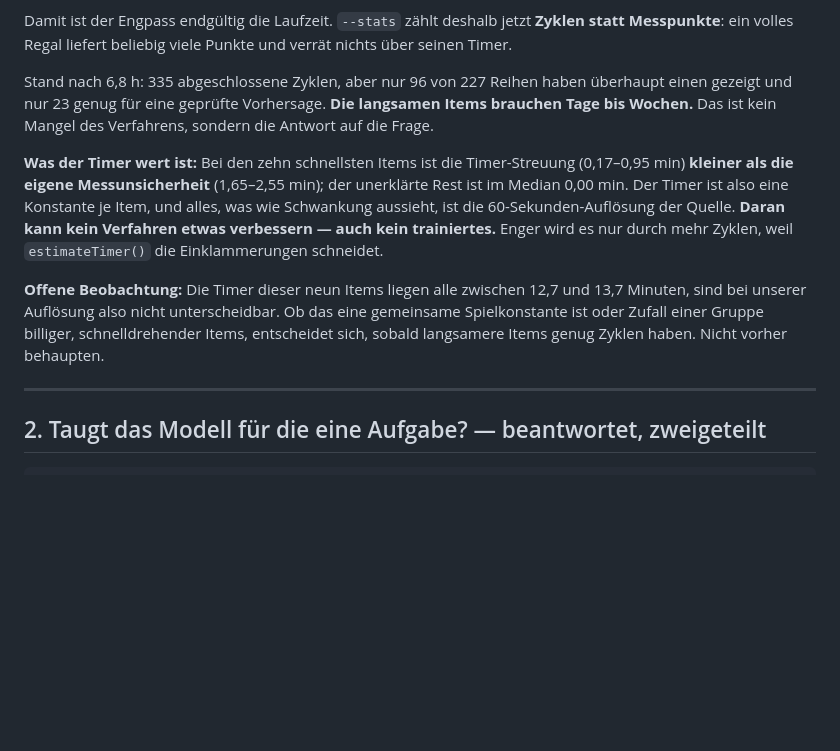
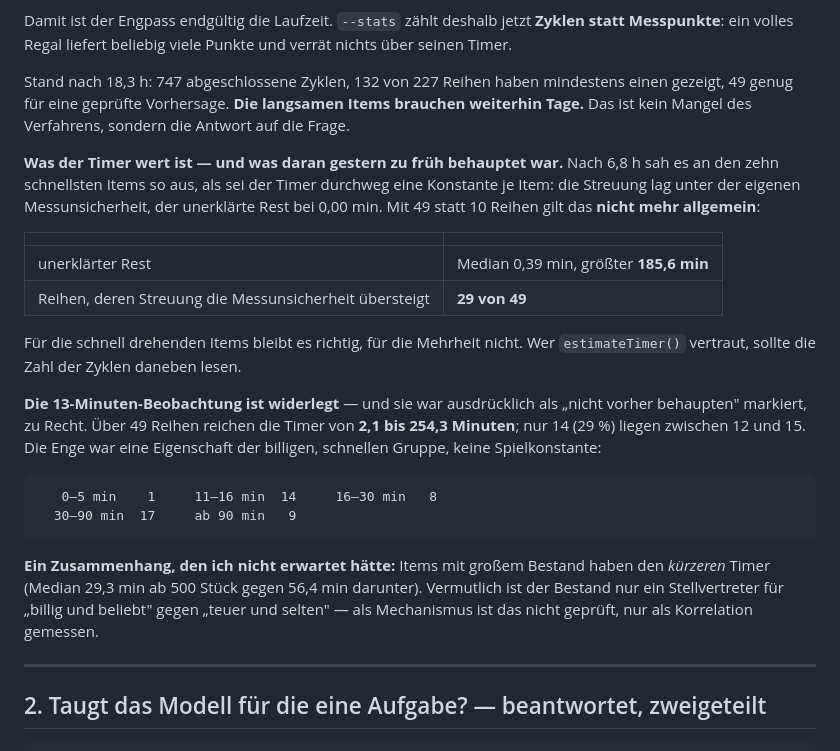
Before and after one commit to breslaiv/torn-bazaar-flipper, a Markdown page: WEITER.md, the part around the change. Rendered like a GitHub page; blank space fills up the shorter version.

Commit message:
Die erste Nacht in den Daten widerlegt zwei gestrige Befunde
Nach 18,3 h statt 6,8 h, 747 Zyklen statt 335, 49 statt 23 Reihen mit genug
Zyklen fuer eine gepruefte Vorhersage. Drei Dinge sehen damit anders aus.

Der Timer ist NICHT durchweg eine Konstante je Item. Nach 6,8 h sah es an den
zehn schnellsten so aus - Streuung unter der Messunsicherheit, unerklaerter
Rest 0,00 min. Ueber 49 Reihen: Rest im Median 0,39 min, groesster 185,6 min,
und bei 29 von 49 uebersteigt die Streuung die Messunsicherheit. Fuer die
schnell drehenden Items bleibt es richtig, fuer die Mehrheit nicht.

Die 13-Minuten-Beobachtung ist widerlegt. Sie stand ausdruecklich als "nicht
vorher behaupten" in WEITER.md, und das war richtig: ueber 49 Reihen reichen
die Timer von 2,1 bis 254,3 Minuten, nur 14 liegen zwischen 12 und 15. Die
Enge war eine Eigenschaft der billigen, schnellen Gruppe.

Der Tagesgang ist dagegen bestaetigt, und er ist der Grund, warum daily
gebaut wurde: nachts laeuft der Abverkauf messbar langsamer - 1,44 % des
Bestands je Minute um 02:00 UTC gegen 2,43 % um 15:00, ein geordneter Verlauf
ueber 19 von 24 Stunden. Entsprechend gewinnt daily jetzt 43 statt 15 Reihen
auf 60 Minuten Frist und 51 statt 28 auf 120. Das Modell lag die ganze Zeit im
Code und konnte sich nur nicht zeigen, weil ihm die Tageszeiten fehlten.

Nebenbei gemessen, als Korrelation und nicht als Mechanismus: Items mit
grossem Bestand haben den kuerzeren Timer (Median 29,3 min ab 500 Stueck
gegen 56,4 min darunter).

Co-Authored-By: Claude Opus 5 <noreply@anthropic.com>
Claude-Session: https://claude.ai/code/session_01F6YaGgdHQRMMHZRqRLFhtb

````diff
--- a/WEITER.md
+++ b/WEITER.md
@@ -64,24 +64,41 @@ Damit ist der Engpass endgültig die Laufzeit. `--stats` zählt deshalb jetzt
 **Zyklen statt Messpunkte**: ein volles Regal liefert beliebig viele Punkte und
 verrät nichts über seinen Timer.
 
-Stand nach 6,8 h: 335 abgeschlossene Zyklen, aber nur 96 von 227 Reihen haben
-überhaupt einen gezeigt und nur 23 genug für eine geprüfte Vorhersage. **Die
-langsamen Items brauchen Tage bis Wochen.** Das ist kein Mangel des Verfahrens,
+Stand nach 18,3 h: 747 abgeschlossene Zyklen, 132 von 227 Reihen haben
+mindestens einen gezeigt, 49 genug für eine geprüfte Vorhersage. **Die
+langsamen Items brauchen weiterhin Tage.** Das ist kein Mangel des Verfahrens,
 sondern die Antwort auf die Frage.
 
-**Was der Timer wert ist:** Bei den zehn schnellsten Items ist die
-Timer-Streuung (0,17–0,95 min) **kleiner als die eigene Messunsicherheit**
-(1,65–2,55 min); der unerklärte Rest ist im Median 0,00 min. Der Timer ist also
-eine Konstante je Item, und alles, was wie Schwankung aussieht, ist die
-60-Sekunden-Auflösung der Quelle. **Daran kann kein Verfahren etwas verbessern
-— auch kein trainiertes.** Enger wird es nur durch mehr Zyklen, weil
-`estimateTimer()` die Einklammerungen schneidet.
+**Was der Timer wert ist — und was daran gestern zu früh behauptet war.**
+Nach 6,8 h sah es an den zehn schnellsten Items so aus, als sei der Timer
+durchweg eine Konstante je Item: die Streuung lag unter der eigenen
+Messunsicherheit, der unerklärte Rest bei 0,00 min. Mit 49 statt 10 Reihen
+gilt das **nicht mehr allgemein**:
 
-**Offene Beobachtung:** Die Timer dieser neun Items liegen alle zwischen 12,7
-und 13,7 Minuten, sind bei unserer Auflösung also nicht unterscheidbar. Ob das
-eine gemeinsame Spielkonstante ist oder Zufall einer Gruppe billiger,
-schnelldrehender Items, entscheidet sich, sobald langsamere Items genug Zyklen
-haben. Nicht vorher behaupten.
+| | |
+|---|---|
+| unerklärter Rest | Median 0,39 min, größter **185,6 min** |
+| Reihen, deren Streuung die Messunsicherheit übersteigt | **29 von 49** |
+
+Für die schnell drehenden Items bleibt es richtig, für die Mehrheit nicht.
+Wer `estimateTimer()` vertraut, sollte die Zahl der Zyklen daneben lesen.
+
+**Die 13-Minuten-Beobachtung ist widerlegt** — und sie war ausdrücklich als
+„nicht vorher behaupten" markiert, zu Recht. Über 49 Reihen reichen die Timer
+von **2,1 bis 254,3 Minuten**; nur 14 (29 %) liegen zwischen 12 und 15. Die
+Enge war eine Eigenschaft der billigen, schnellen Gruppe, keine
+Spielkonstante:
+
+```
+   0–5 min    1     11–16 min  14     16–30 min   8
+  30–90 min  17     ab 90 min   9
+```
+
+**Ein Zusammenhang, den ich nicht erwartet hätte:** Items mit großem Bestand
+haben den *kürzeren* Timer (Median 29,3 min ab 500 Stück gegen 56,4 min
+darunter). Vermutlich ist der Bestand nur ein Stellvertreter für „billig und
+beliebt" gegen „teuer und selten" — als Mechanismus ist das nicht geprüft, nur
+als Korrelation gemessen.
 
 ---
 
````
Also changed, not shown: README.md (+19 -0 lines).
